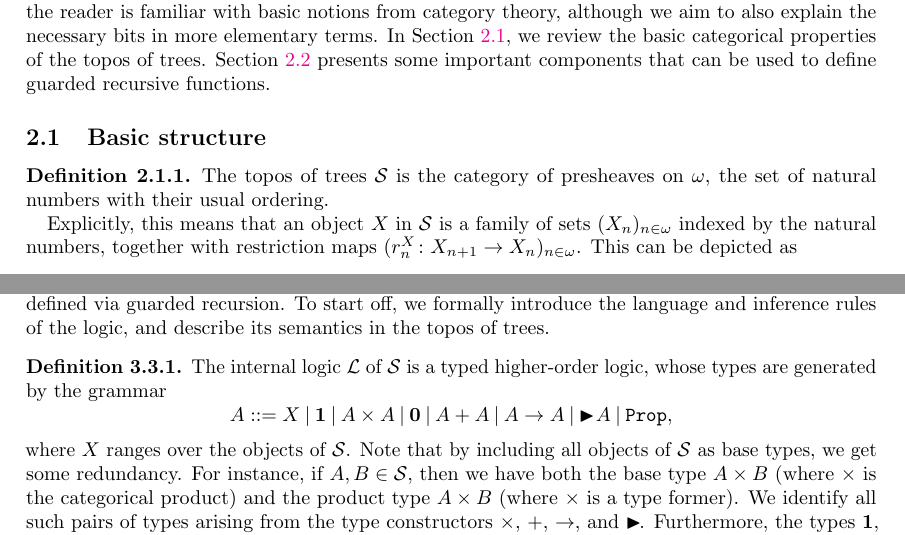
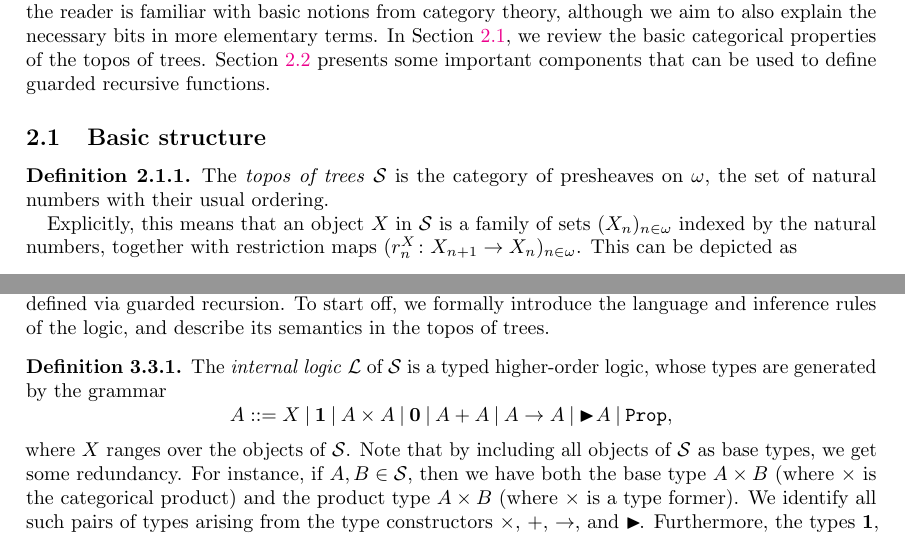
Before and after one commit to balint99/gtt_topos_of_trees, a LaTeX paper (main.tex): two parts of pages 4 and 12 of 29, joined at a grey line, cut so that both start at the same text. Compiled offline with pdfLaTeX.

Commit message:
Emphasize what is being defined

```diff
--- a/main.tex
+++ b/main.tex
@@ -94,7 +94,7 @@ We begin by introducing the topos of trees as a model of guarded recursive funct
 \subsection{Basic structure} \label{sec:basic-struct}
 
 \begin{defn} \label{def:tot}
-The topos of trees $\TOT$ is the category of presheaves on $\omega$, the set of
+The \emph{topos of trees} $\TOT$ is the category of presheaves on $\omega$, the set of
 natural numbers with their usual ordering.
 
 Explicitly, this means that an object $X$ in $\TOT$ is a family of
@@ -583,7 +583,7 @@ Note the use of $\mlift$. Intuitively, this is an application of the later modal
 In this section, we demonstrate how one can use the internal logic of $\TOT$ to reason about programs defined via guarded recursion. To start off, we formally introduce the language and inference rules of the logic, and describe its semantics in the topos of trees.
 
 \begin{defn} \label{def:internal-logic}
-The internal logic $\lang$ of $\TOT$ is a typed higher-order logic, whose types are generated by the grammar
+The \emph{internal logic} $\lang$ of $\TOT$ is a typed higher-order logic, whose types are generated by the grammar
 \[ A ::= X \sep \unitt \sep A \times A \sep \emptyt \sep A + A \sep
          A \to A \sep \Later{A} \sep \Prop, \]
 where $X$ ranges over the objects of $\TOT$. Note that by including all objects of $\TOT$ as base types, we get some redundancy. For instance, if $A, B \in \TOT$, then we have both the base type $A \times B$ (where $\times$ is the categorical product) and the product type $A \times B$ (where $\times$ is a type former). We identify all such pairs of types arising from the type constructors $\times$, $+$, $\to$, and $\Later$. Furthermore, the types $\unitt$, $\emptyt$, and $\Prop$ are identified with the objects $\1$, $\0$, and $\SOC$, respectively.
```
Also changed, not shown: main.pdf.
